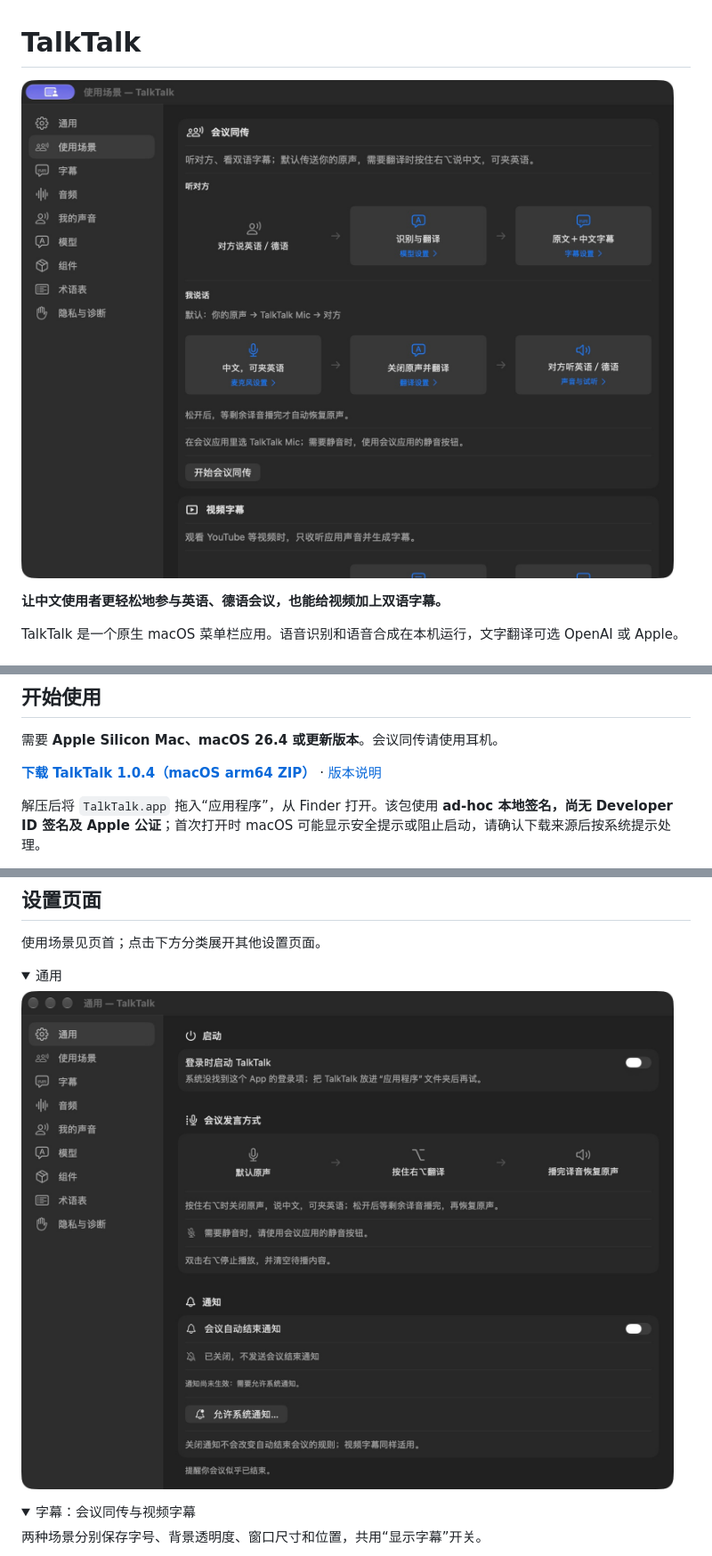
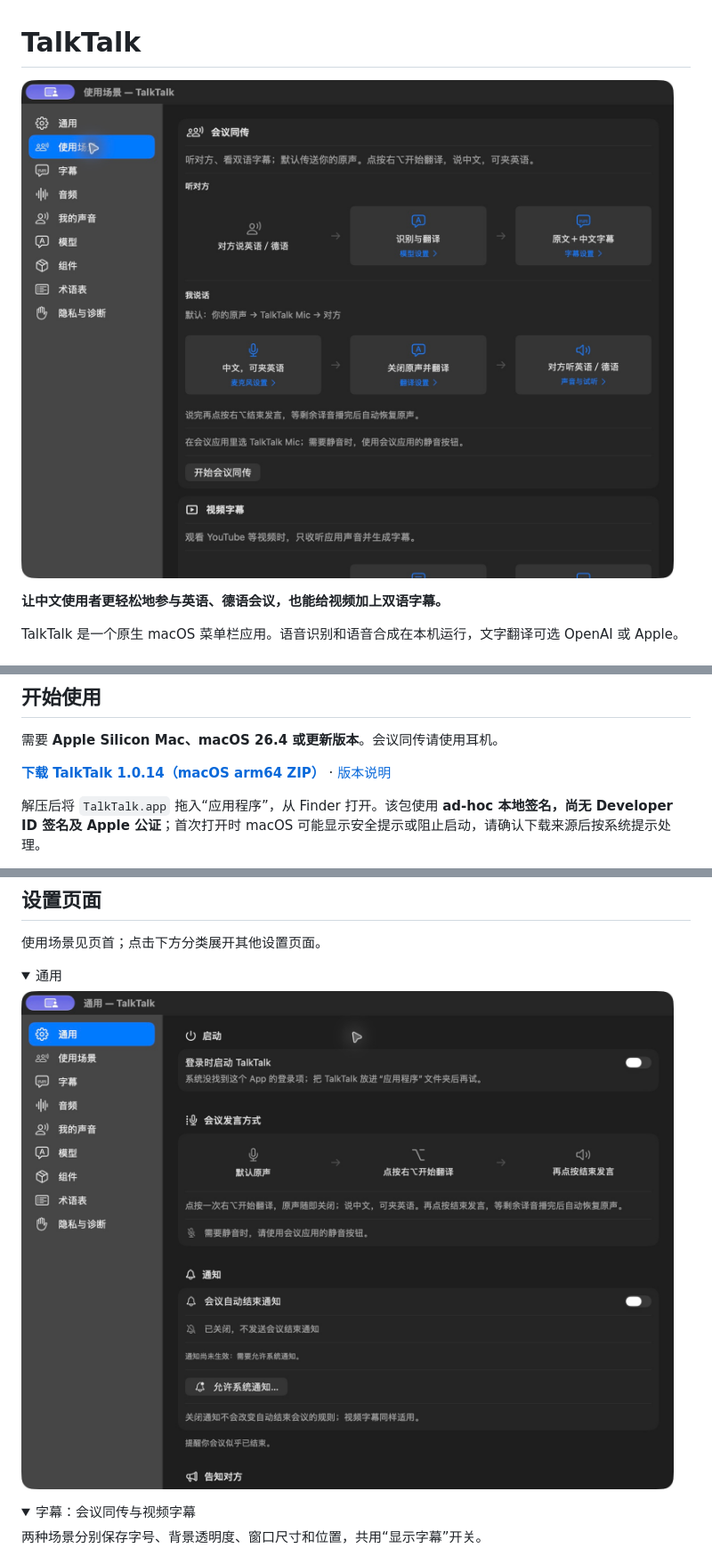
Before and after one commit to aaajiao/talktalk, a Markdown page: README.md, 3 parts joined by grey strips. Shown at 89% size. GitHub-like rendering; pictures changed too: docs/images/settings-general.jpg (deleted), docs/images/settings-general.png (added), docs/images/settings-scenarios.jpg (deleted); folded sections open.

Commit message:
Prepare 1.0.14 release and record user acceptance

```diff
--- a/README.md
+++ b/README.md
@@ -1,6 +1,6 @@
 # TalkTalk
 
-![使用场景：会议同传与视频字幕](docs/images/settings-scenarios.jpg)
+![使用场景：会议同传与视频字幕](docs/images/settings-scenarios.png)
 
 **让中文使用者更轻松地参与英语、德语会议，也能给视频加上双语字幕。**
 
@@ -16,7 +16,7 @@ TalkTalk 是一个原生 macOS 菜单栏应用。语音识别和语音合成在
 
 需要 **Apple Silicon Mac、macOS 26.4 或更新版本**。会议同传请使用耳机。
 
-**[下载 TalkTalk 1.0.4（macOS arm64 ZIP）](https://github.com/aaajiao/talktalk/releases/download/v1.0.4/TalkTalk-1.0.4-macOS-arm64.zip)** · [版本说明](https://github.com/aaajiao/talktalk/releases/tag/v1.0.4)
+**[下载 TalkTalk 1.0.14（macOS arm64 ZIP）](https://github.com/aaajiao/talktalk/releases/download/v1.0.14/TalkTalk-1.0.14-macOS-arm64.zip)** · [版本说明](https://github.com/aaajiao/talktalk/releases/tag/v1.0.14)
 
 解压后将 `TalkTalk.app` 拖入“应用程序”，从 Finder 打开。该包使用 **ad-hoc 本地签名，尚无 Developer ID 签名及 Apple 公证**；首次打开时 macOS 可能显示安全提示或阻止启动，请确认下载来源后按系统提示处理。
 
@@ -54,7 +54,7 @@ scripts/build-app.sh release
 <details>
 <summary>通用</summary>
 
-![通用：启动、通知和应用管理](docs/images/settings-general.jpg)
+![通用：启动、通知和应用管理](docs/images/settings-general.png)
 
 </details>
 
```
Also changed, not shown: docs/decisions/2026-11-05-voice-stability-research.md (+2 -0 lines), docs/remaining-work.md (+1 -1 lines).
